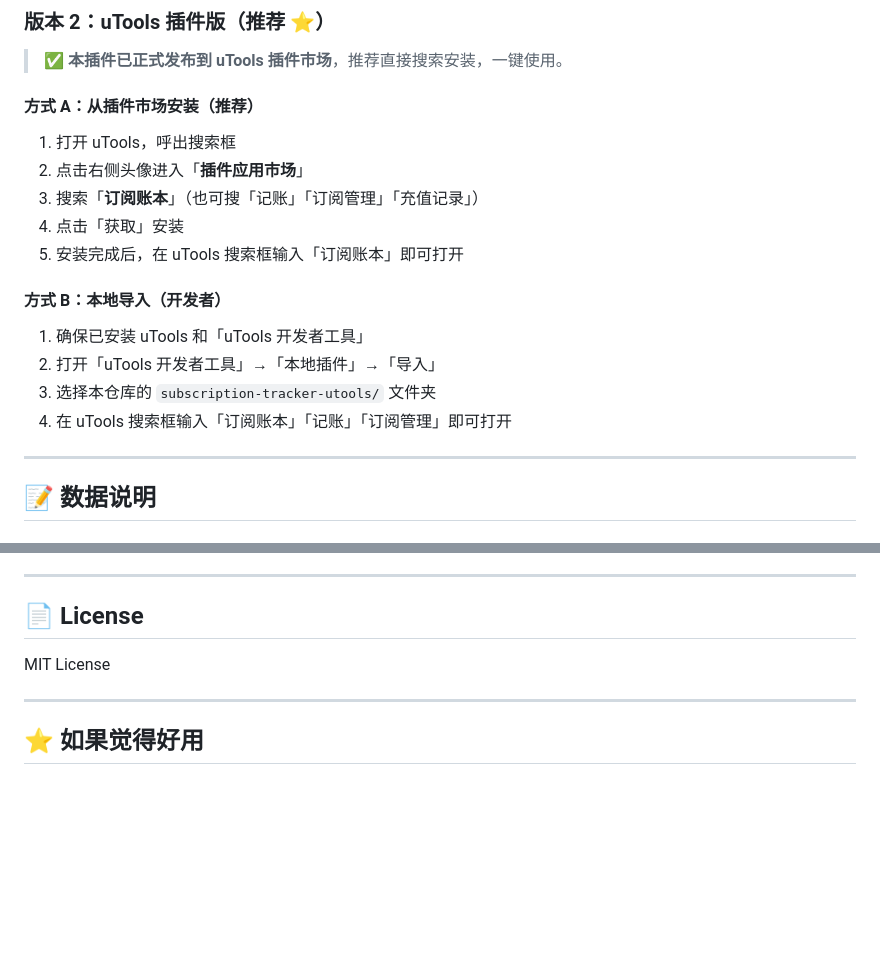
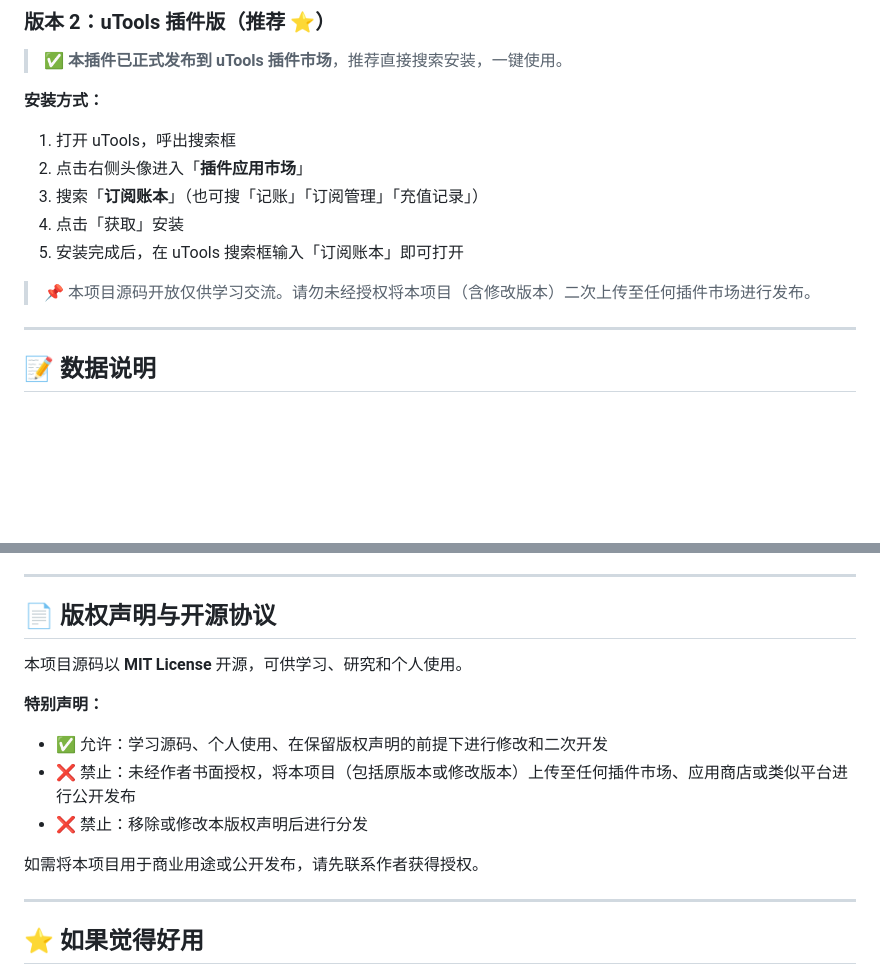
Before and after one commit to 2283011135/subscription-book, a Markdown page: README.md, 2 parts joined by grey strips. Drawn GitHub-style; blank space fills up the shorter version.

Commit message:
更新 README：删除本地导入教程，添加版权声明
- 删除 uTools 插件本地导入（开发者）的详细步骤，防止直接抄袭上传
- 仅保留插件市场安装方式
- 添加版权声明，明确禁止未经授权二次发布到插件市场
- 开源协议改为 MIT + 特别声明

```diff
--- a/README.md
+++ b/README.md
@@ -98,7 +98,7 @@ subscription-book/
 
 > ✅ **本插件已正式发布到 uTools 插件市场**，推荐直接搜索安装，一键使用。
 
-#### 方式 A：从插件市场安装（推荐）
+**安装方式：**
 
 1. 打开 uTools，呼出搜索框
 2. 点击右侧头像进入「**插件应用市场**」
@@ -106,12 +106,7 @@ subscription-book/
 4. 点击「获取」安装
 5. 安装完成后，在 uTools 搜索框输入「订阅账本」即可打开
 
-#### 方式 B：本地导入（开发者）
-
-1. 确保已安装 uTools 和「uTools 开发者工具」
-2. 打开「uTools 开发者工具」→「本地插件」→「导入」
-3. 选择本仓库的 `subscription-tracker-utools/` 文件夹
-4. 在 uTools 搜索框输入「订阅账本」「记账」「订阅管理」即可打开
+> 📌 本项目源码开放仅供学习交流。请勿未经授权将本项目（含修改版本）二次上传至任何插件市场进行发布。
 
 ---
 
@@ -164,9 +159,16 @@ subscription-book/
 
 ---
 
-## 📄 License
+## 📄 版权声明与开源协议
 
-MIT License
+本项目源码以 **MIT License** 开源，可供学习、研究和个人使用。
+
+**特别声明：**
+- ✅ 允许：学习源码、个人使用、在保留版权声明的前提下进行修改和二次开发
+- ❌ 禁止：未经作者书面授权，将本项目（包括原版本或修改版本）上传至任何插件市场、应用商店或类似平台进行公开发布
+- ❌ 禁止：移除或修改本版权声明后进行分发
+
+如需将本项目用于商业用途或公开发布，请先联系作者获得授权。
 
 ---
 
```
